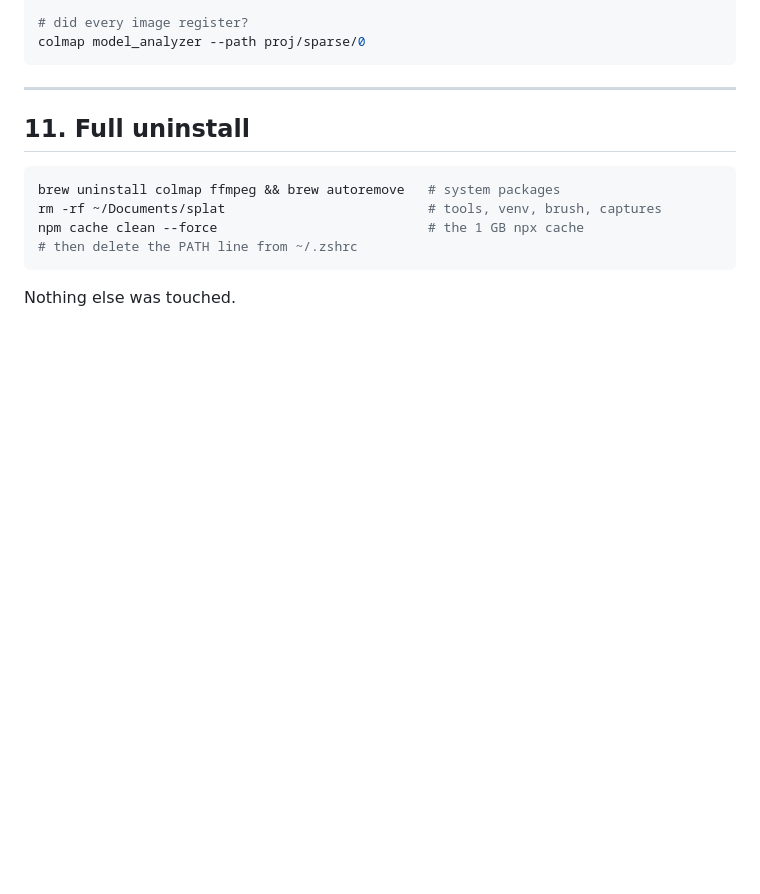
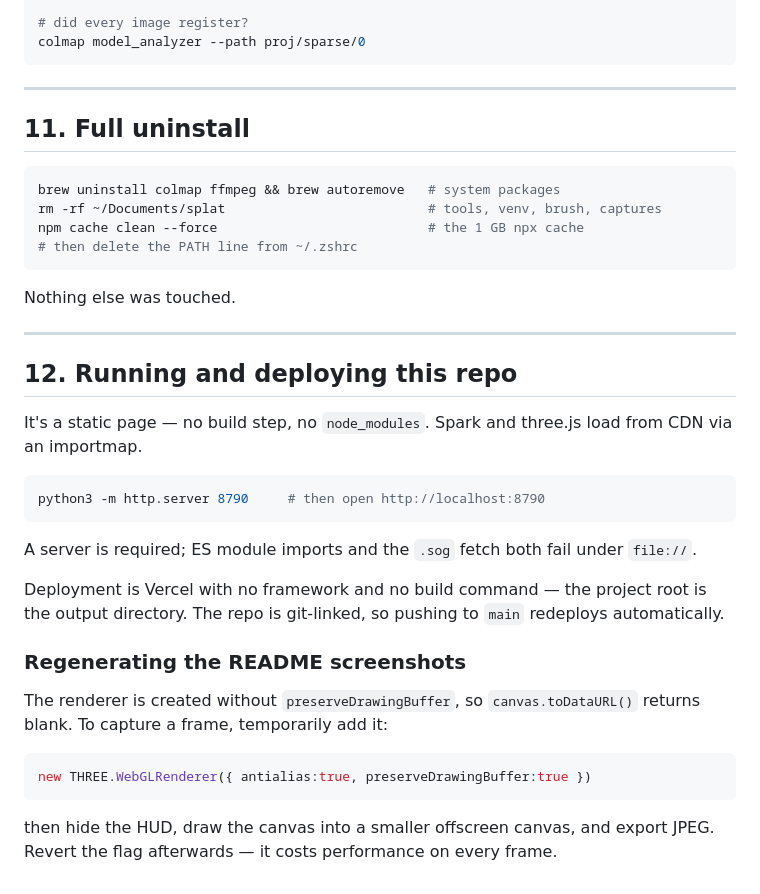
Before and after one commit to angus123456j/Gausian-Splatt, a Markdown page: docs/PIPELINE.md, the part around the change. GitHub-like rendering; blank space fills up the shorter version.

````diff
--- a/docs/PIPELINE.md
+++ b/docs/PIPELINE.md
@@ -524,3 +524,33 @@ npm cache clean --force                           # the 1 GB npx cache
 ```
 
 Nothing else was touched.
+
+---
+
+## 12. Running and deploying this repo
+
+It's a static page — no build step, no `node_modules`. Spark and three.js load
+from CDN via an importmap.
+
+```bash
+python3 -m http.server 8790     # then open http://localhost:8790
+```
+
+A server is required; ES module imports and the `.sog` fetch both fail under
+`file://`.
+
+Deployment is Vercel with no framework and no build command — the project root
+is the output directory. The repo is git-linked, so pushing to `main`
+redeploys automatically.
+
+### Regenerating the README screenshots
+
+The renderer is created without `preserveDrawingBuffer`, so `canvas.toDataURL()`
+returns blank. To capture a frame, temporarily add it:
+
+```js
+new THREE.WebGLRenderer({ antialias:true, preserveDrawingBuffer:true })
+```
+
+then hide the HUD, draw the canvas into a smaller offscreen canvas, and export
+JPEG. Revert the flag afterwards — it costs performance on every frame.
````
Also changed, not shown: README.md (+73 -105 lines), docs/img/bowl.jpg (added), docs/img/room.jpg (added).
